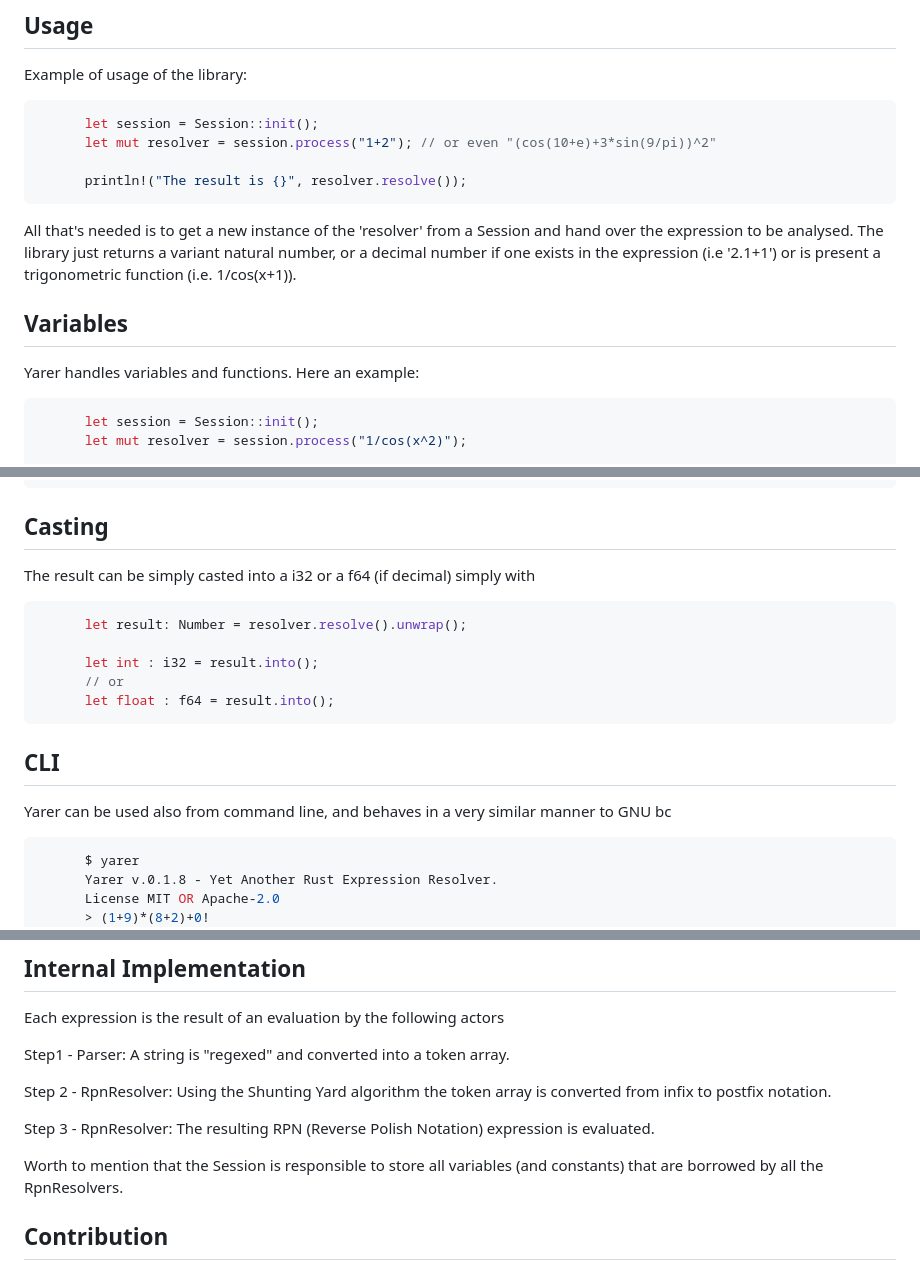
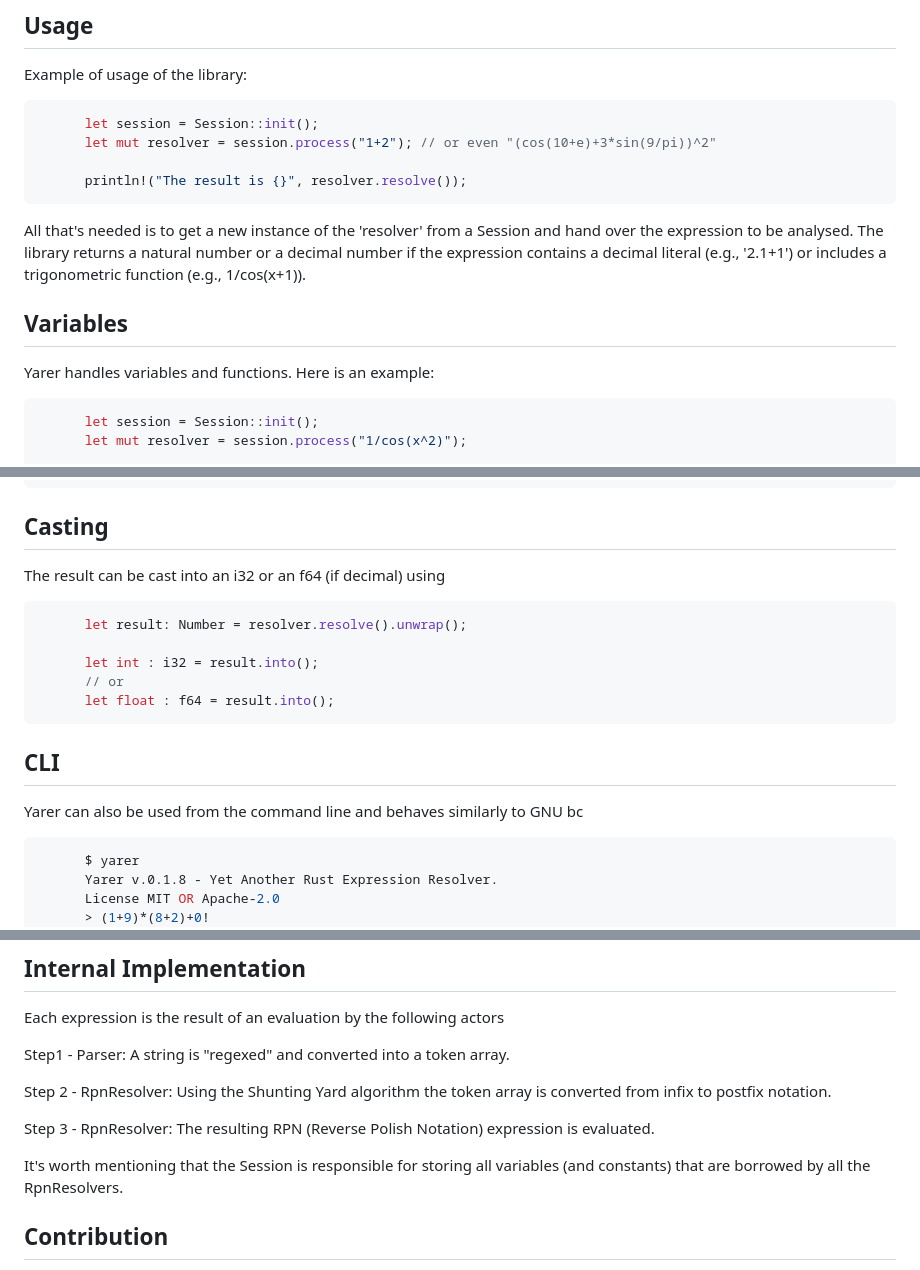
Before and after one commit to davassi/yarer, a Markdown page: README.md, 3 parts joined by grey strips. Rendered like a GitHub page.

Commit message:
Fix grammar in README

````diff
--- a/README.md
+++ b/README.md
@@ -24,11 +24,11 @@ Example of usage of the library:
 ```
 
 All that's needed is to get a new instance of the 'resolver' from a Session and hand over the expression to be analysed.
-The library just returns a variant natural number, or a decimal number if one exists in the expression (i.e '2.1+1') or is present a trigonometric function (i.e. 1/cos(x+1)).
+The library returns a natural number or a decimal number if the expression contains a decimal literal (e.g., '2.1+1') or includes a trigonometric function (e.g., 1/cos(x+1)).
 
 ## Variables
 
-Yarer handles variables and functions. Here an example:
+Yarer handles variables and functions. Here is an example:
 
 ```rust
       let session = Session::init();
@@ -52,7 +52,7 @@ and of course, the expression can be re-evaluated if the variable changes.
 
 ## Casting
 
-The result can be simply casted into a i32 or a f64 (if decimal) simply with
+The result can be cast into an i32 or an f64 (if decimal) using
 
 ```rust
       let result: Number = resolver.resolve().unwrap();
@@ -64,7 +64,7 @@ The result can be simply casted into a i32 or a f64 (if decimal) simply with
 
 ## CLI
 
-Yarer can be used also from command line, and behaves in a very similar manner to GNU bc
+Yarer can also be used from the command line and behaves similarly to GNU bc
 
 ```rust
       $ yarer
@@ -215,7 +215,7 @@ Step 2 - RpnResolver: Using the Shunting Yard algorithm the token array is conve
 
 Step 3 - RpnResolver: The resulting RPN (Reverse Polish Notation) expression is evaluated.
 
-Worth to mention that the Session is responsible to store all variables (and constants) that are borrowed by all the RpnResolvers.
+It's worth mentioning that the Session is responsible for storing all variables (and constants) that are borrowed by all the RpnResolvers.
 
 ## Contribution
 
````
